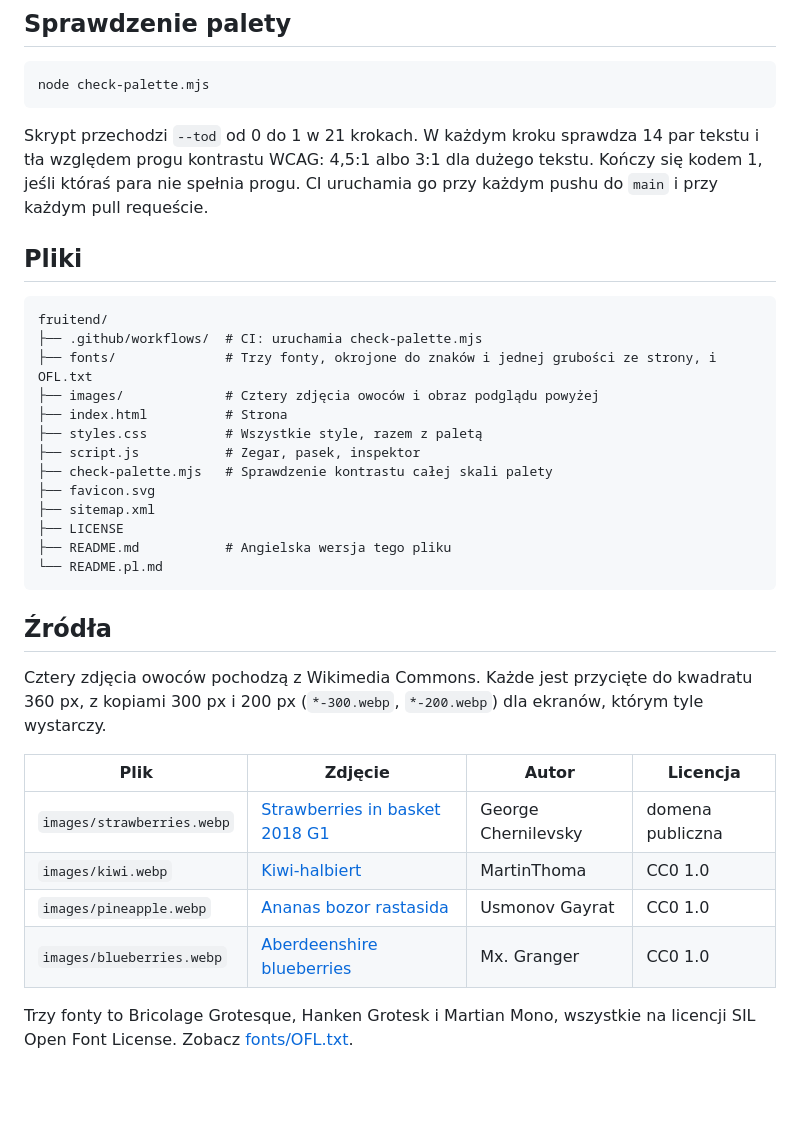
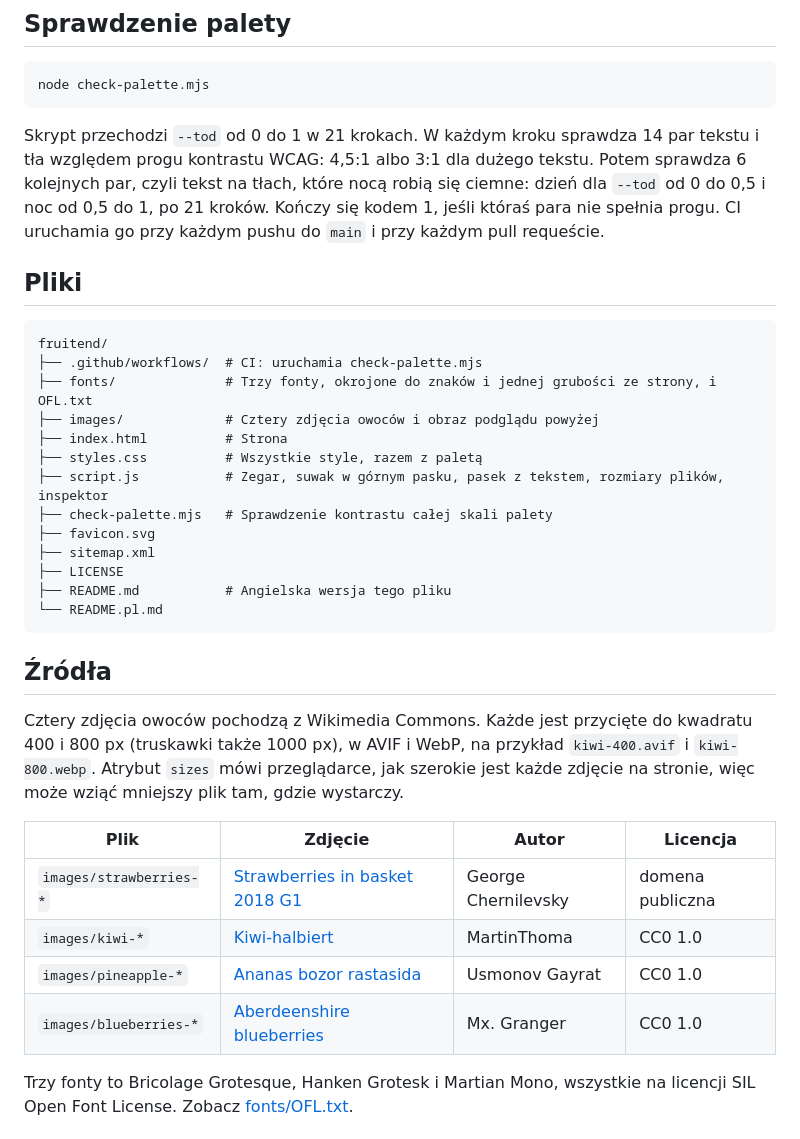
Before and after one commit to NetBr3ak/fruitend, a Markdown page: README.pl.md, the part around one of its changes. Rendered like a GitHub page; blank space fills up the shorter version.

````diff
--- a/README.pl.md
+++ b/README.pl.md
@@ -50,9 +64,10 @@ node check-palette.mjs
 ```
 
 Skrypt przechodzi `--tod` od 0 do 1 w 21 krokach. W każdym kroku sprawdza 14 par tekstu i tła
-względem progu kontrastu WCAG: 4,5:1 albo 3:1 dla dużego tekstu. Kończy się kodem 1, jeśli
-któraś para nie spełnia progu. CI uruchamia go przy każdym pushu do `main` i przy każdym pull
-requeście.
+względem progu kontrastu WCAG: 4,5:1 albo 3:1 dla dużego tekstu. Potem sprawdza 6 kolejnych
+par, czyli tekst na tłach, które nocą robią się ciemne: dzień dla `--tod` od 0 do 0,5 i noc od
+0,5 do 1, po 21 kroków. Kończy się kodem 1, jeśli któraś para nie spełnia progu. CI uruchamia
+go przy każdym pushu do `main` i przy każdym pull requeście.
 
 ## Pliki
 
@@ -63,7 +78,7 @@ fruitend/
 ├── images/             # Cztery zdjęcia owoców i obraz podglądu powyżej
 ├── index.html          # Strona
 ├── styles.css          # Wszystkie style, razem z paletą
-├── script.js           # Zegar, pasek, inspektor
+├── script.js           # Zegar, suwak w górnym pasku, pasek z tekstem, rozmiary plików, inspektor
 ├── check-palette.mjs   # Sprawdzenie kontrastu całej skali palety
 ├── favicon.svg
 ├── sitemap.xml
@@ -74,15 +89,17 @@ fruitend/
 
 ## Źródła
 
-Cztery zdjęcia owoców pochodzą z Wikimedia Commons. Każde jest przycięte do kwadratu 360 px,
-z kopiami 300 px i 200 px (`*-300.webp`, `*-200.webp`) dla ekranów, którym tyle wystarczy.
+Cztery zdjęcia owoców pochodzą z Wikimedia Commons. Każde jest przycięte do kwadratu 400 i 800 px
+(truskawki także 1000 px), w AVIF i WebP, na przykład `kiwi-400.avif` i `kiwi-800.webp`.
+Atrybut `sizes` mówi przeglądarce, jak szerokie jest każde zdjęcie na stronie, więc może wziąć
+mniejszy plik tam, gdzie wystarczy.
 
 | Plik | Zdjęcie | Autor | Licencja |
 |---|---|---|---|
-| `images/strawberries.webp` | [Strawberries in basket 2018 G1](https://commons.wikimedia.org/wiki/File:Strawberries_in_basket_2018_G1.jpg) | George Chernilevsky | domena publiczna |
-| `images/kiwi.webp` | [Kiwi-halbiert](https://commons.wikimedia.org/wiki/File:Kiwi-halbiert.jpg) | MartinThoma | CC0 1.0 |
-| `images/pineapple.webp` | [Ananas bozor rastasida](https://commons.wikimedia.org/wiki/File:Ananas_bozor_rastasida.jpg) | Usmonov Gayrat | CC0 1.0 |
-| `images/blueberries.webp` | [Aberdeenshire blueberries](https://commons.wikimedia.org/wiki/File:Aberdeenshire_blueberries.jpg) | Mx. Granger | CC0 1.0 |
+| `images/strawberries-*` | [Strawberries in basket 2018 G1](https://commons.wikimedia.org/wiki/File:Strawberries_in_basket_2018_G1.jpg) | George Chernilevsky | domena publiczna |
+| `images/kiwi-*` | [Kiwi-halbiert](https://commons.wikimedia.org/wiki/File:Kiwi-halbiert.jpg) | MartinThoma | CC0 1.0 |
+| `images/pineapple-*` | [Ananas bozor rastasida](https://commons.wikimedia.org/wiki/File:Ananas_bozor_rastasida.jpg) | Usmonov Gayrat | CC0 1.0 |
+| `images/blueberries-*` | [Aberdeenshire blueberries](https://commons.wikimedia.org/wiki/File:Aberdeenshire_blueberries.jpg) | Mx. Granger | CC0 1.0 |
 
 Trzy fonty to Bricolage Grotesque, Hanken Grotesk i Martian Mono, wszystkie na licencji SIL Open
 Font License. Zobacz [fonts/OFL.txt](fonts/OFL.txt).
````
Also changed, not shown: other parts of README.pl.md (+28 -14 lines), README.md (+40 -21 lines).
